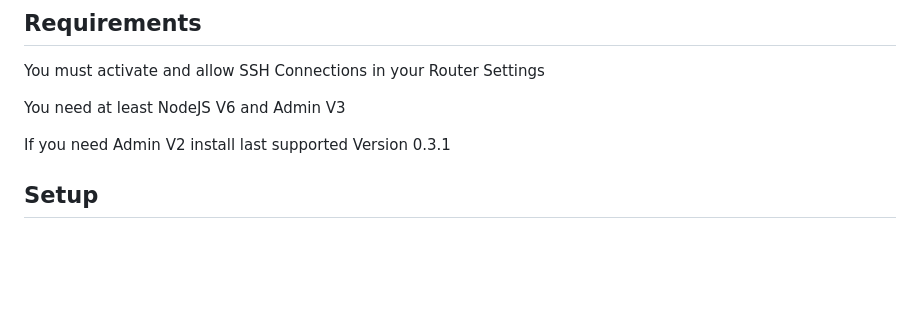
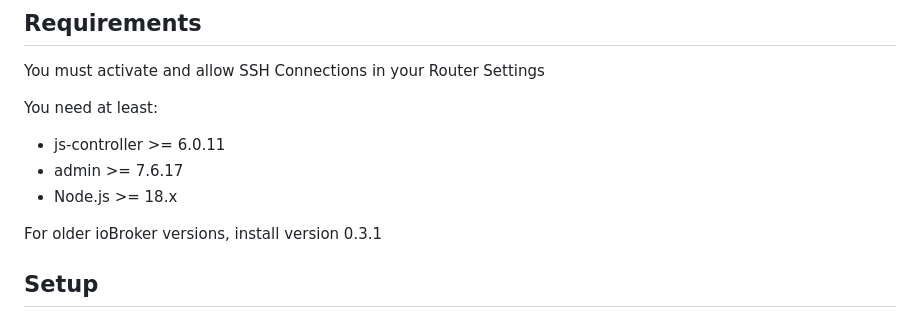
Before and after one commit to mcdhrts/ioBroker.asuswrt, a Markdown page: README.md, the part around the change. GitHub-like rendering; blank space fills up the shorter version.

Commit message:
docs: Update requirements to reflect current dependencies
- Update Node.js requirement to >= 18.x
- Update js-controller requirement to >= 6.0.11
- Update admin requirement to >= 7.6.17
- Remove outdated Admin V2/V3 references

```diff
--- a/README.md
+++ b/README.md
@@ -22,9 +22,12 @@ You can find a list from Asus which Router DO NOT use ASUSWRT here: https://even
 
 You must activate and allow SSH Connections in your Router Settings
 
-You need at least NodeJS V6 and Admin V3
+You need at least:
+* js-controller >= 6.0.11
+* admin >= 7.6.17
+* Node.js >= 18.x
 
-If you need Admin V2 install last supported Version 0.3.1
+For older ioBroker versions, install version 0.3.1
 
 ## Setup
 * Asus Router IP-Address (Mandatory)
```
